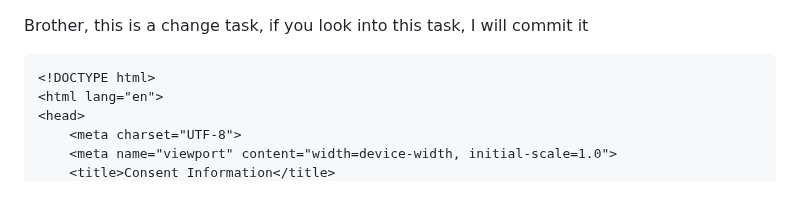
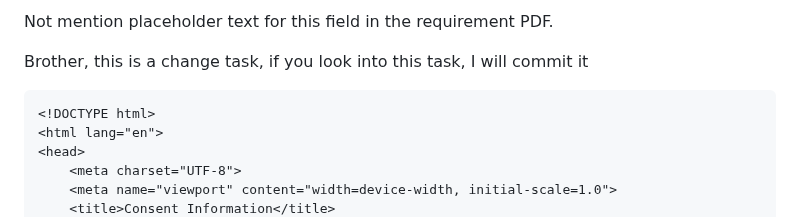
Before and after one commit to PandieswariM/Work, a Markdown page: README.md, the part around the change. Drawn GitHub-style.

````diff
--- a/README.md
+++ b/README.md
@@ -1,3 +1,6 @@
+Not mention placeholder text for this field in the requirement PDF.
+
+
 Brother, this is a change task, if you look into this task, I will commit it
 ```
 <!DOCTYPE html>
````
